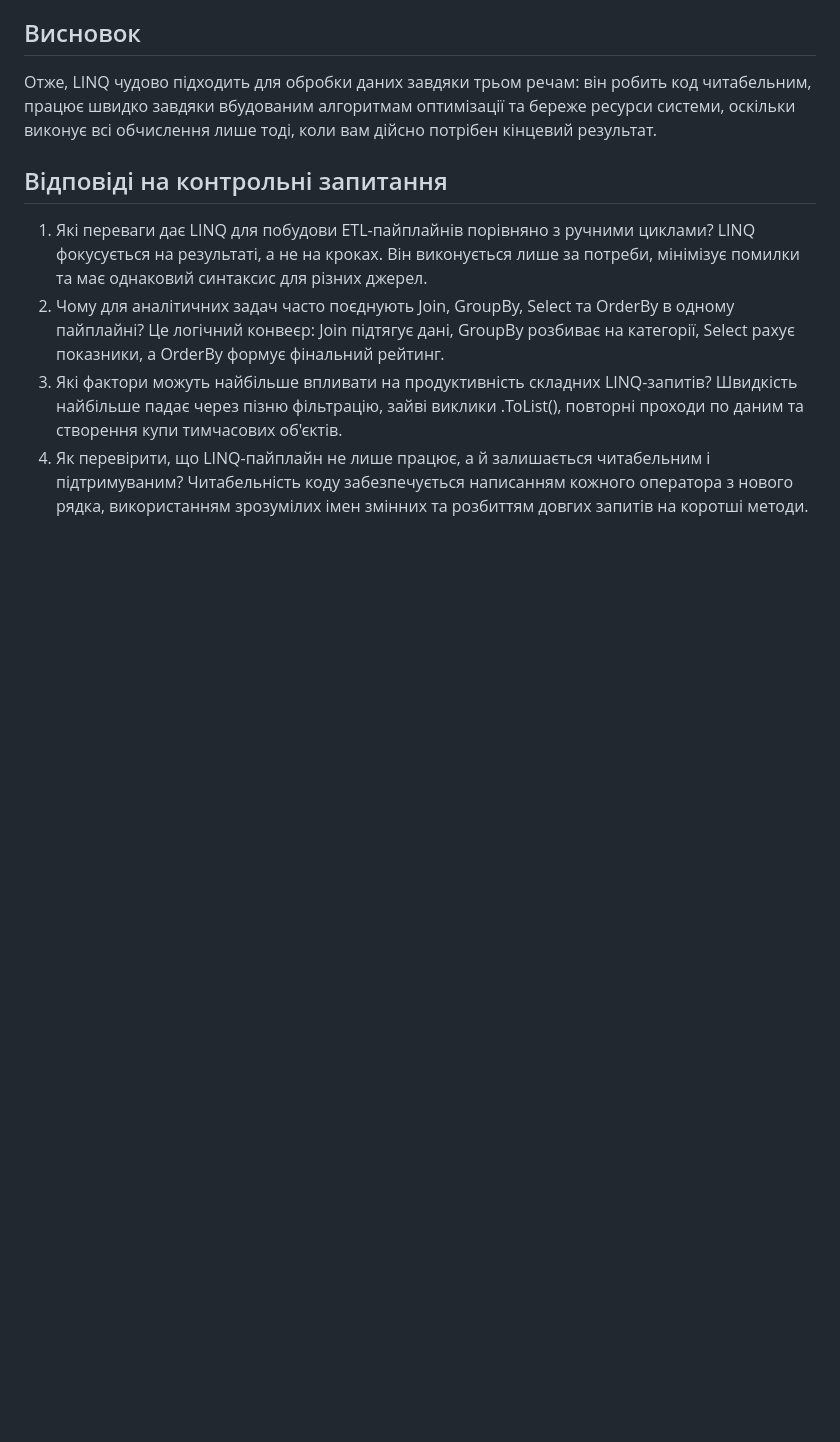
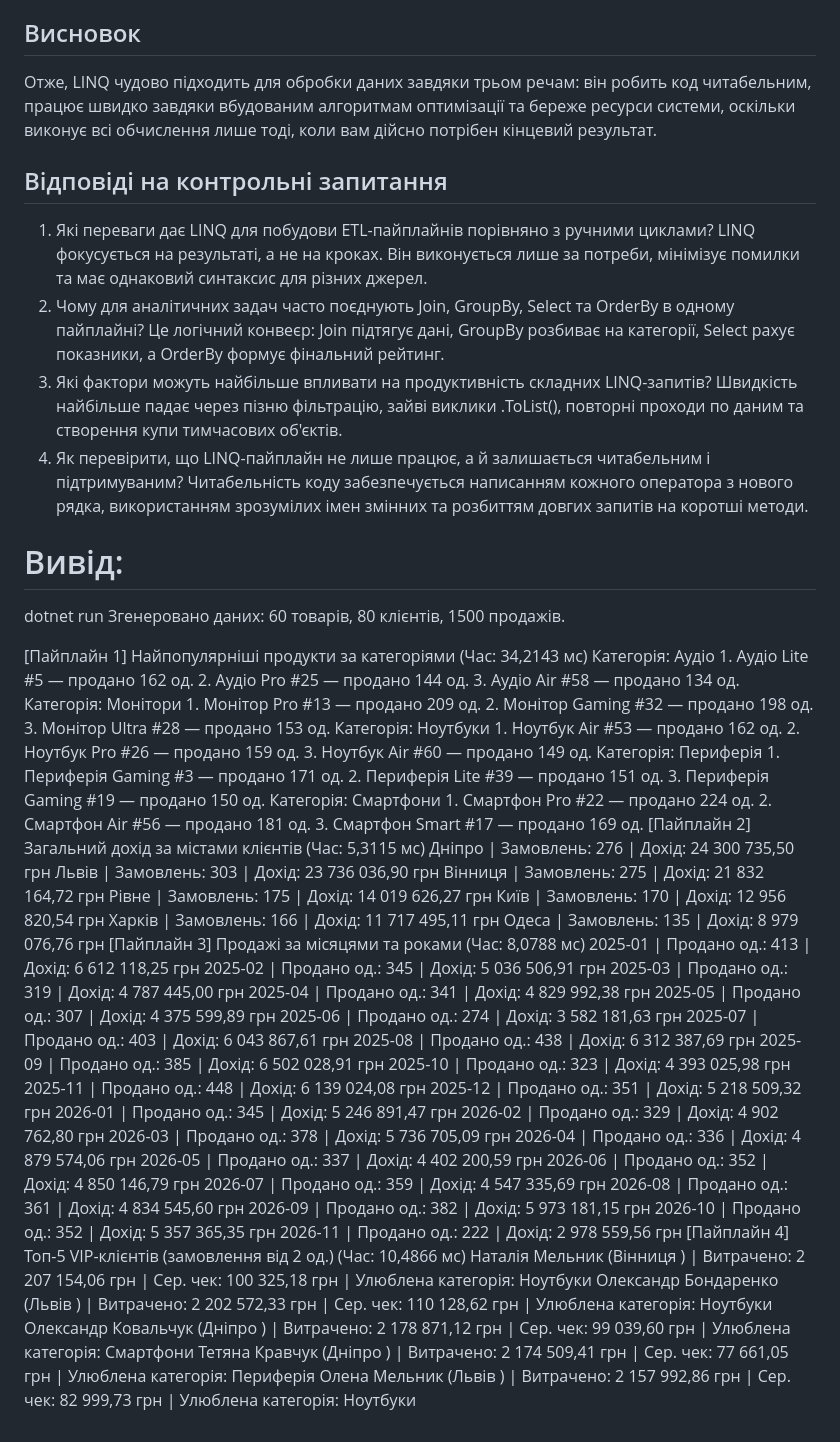
Before and after one commit to ddisskrri52/OOP-Stoliarchuk, a Markdown page: IndependentWork17/README.md, the part around the change. GitHub-like rendering; blank space fills up the shorter version.

```diff
--- a/IndependentWork17/README.md
+++ b/IndependentWork17/README.md
@@ -67,3 +67,66 @@ LINQ фокусується на результаті, а не на кроках
 4. Як перевірити, що LINQ-пайплайн не лише працює, а й залишається читабельним і
 підтримуваним?
 Читабельність коду забезпечується написанням кожного оператора з нового рядка, використанням зрозумілих імен змінних та розбиттям довгих запитів на коротші методи.
+# Вивід:
+dotnet run
+Згенеровано даних: 60 товарів, 80 клієнтів, 1500 продажів.
+
+[Пайплайн 1] Найпопулярніші продукти за категоріями (Час: 34,2143 мс)
+  Категорія: Аудіо
+    1. Аудіо Lite #5 — продано 162 од.
+    2. Аудіо Pro #25 — продано 144 од.
+    3. Аудіо Air #58 — продано 134 од.
+  Категорія: Монітори
+    1. Монітор Pro #13 — продано 209 од.
+    2. Монітор Gaming #32 — продано 198 од.
+    3. Монітор Ultra #28 — продано 153 од.
+  Категорія: Ноутбуки
+    1. Ноутбук Air #53 — продано 162 од.
+    2. Ноутбук Pro #26 — продано 159 од.
+    3. Ноутбук Air #60 — продано 149 од.
+  Категорія: Периферія
+    1. Периферія Gaming #3 — продано 171 од.
+    2. Периферія Lite #39 — продано 151 од.
+    3. Периферія Gaming #19 — продано 150 од.
+  Категорія: Смартфони
+    1. Смартфон Pro #22 — продано 224 од.
+    2. Смартфон Air #56 — продано 181 од.
+    3. Смартфон Smart #17 — продано 169 од.
+[Пайплайн 2] Загальний дохід за містами клієнтів (Час: 5,3115 мс)
+  Дніпро     | Замовлень:  276 | Дохід:  24 300 735,50 грн
+  Львів      | Замовлень:  303 | Дохід:  23 736 036,90 грн
+  Вінниця    | Замовлень:  275 | Дохід:  21 832 164,72 грн
+  Рівне      | Замовлень:  175 | Дохід:  14 019 626,27 грн
+  Київ       | Замовлень:  170 | Дохід:  12 956 820,54 грн
+  Харків     | Замовлень:  166 | Дохід:  11 717 495,11 грн
+  Одеса      | Замовлень:  135 | Дохід:   8 979 076,76 грн
+[Пайплайн 3] Продажі за місяцями та роками (Час: 8,0788 мс)
+  2025-01 | Продано од.:   413 | Дохід:   6 612 118,25 грн
+  2025-02 | Продано од.:   345 | Дохід:   5 036 506,91 грн
+  2025-03 | Продано од.:   319 | Дохід:   4 787 445,00 грн
+  2025-04 | Продано од.:   341 | Дохід:   4 829 992,38 грн
+  2025-05 | Продано од.:   307 | Дохід:   4 375 599,89 грн
+  2025-06 | Продано од.:   274 | Дохід:   3 582 181,63 грн
+  2025-07 | Продано од.:   403 | Дохід:   6 043 867,61 грн
+  2025-08 | Продано од.:   438 | Дохід:   6 312 387,69 грн
+  2025-09 | Продано од.:   385 | Дохід:   6 502 028,91 грн
+  2025-10 | Продано од.:   323 | Дохід:   4 393 025,98 грн
+  2025-11 | Продано од.:   448 | Дохід:   6 139 024,08 грн
+  2025-12 | Продано од.:   351 | Дохід:   5 218 509,32 грн
+  2026-01 | Продано од.:   345 | Дохід:   5 246 891,47 грн
+  2026-02 | Продано од.:   329 | Дохід:   4 902 762,80 грн
+  2026-03 | Продано од.:   378 | Дохід:   5 736 705,09 грн
+  2026-04 | Продано од.:   336 | Дохід:   4 879 574,06 грн
+  2026-05 | Продано од.:   337 | Дохід:   4 402 200,59 грн
+  2026-06 | Продано од.:   352 | Дохід:   4 850 146,79 грн
+  2026-07 | Продано од.:   359 | Дохід:   4 547 335,69 грн
+  2026-08 | Продано од.:   361 | Дохід:   4 834 545,60 грн
+  2026-09 | Продано од.:   382 | Дохід:   5 973 181,15 грн
+  2026-10 | Продано од.:   352 | Дохід:   5 357 365,35 грн
+  2026-11 | Продано од.:   222 | Дохід:   2 978 559,56 грн
+[Пайплайн 4] Топ-5 VIP-клієнтів (замовлення від 2 од.) (Час: 10,4866 мс)
+  Наталія Мельник      (Вінниця ) | Витрачено: 2 207 154,06 грн | Сер. чек: 100 325,18 грн | Улюблена категорія: Ноутбуки
+  Олександр Бондаренко (Львів   ) | Витрачено: 2 202 572,33 грн | Сер. чек: 110 128,62 грн | Улюблена категорія: Ноутбуки
+  Олександр Ковальчук  (Дніпро  ) | Витрачено: 2 178 871,12 грн | Сер. чек:  99 039,60 грн | Улюблена категорія: Смартфони
+  Тетяна Кравчук       (Дніпро  ) | Витрачено: 2 174 509,41 грн | Сер. чек:  77 661,05 грн | Улюблена категорія: Периферія
+  Олена Мельник        (Львів   ) | Витрачено: 2 157 992,86 грн | Сер. чек:  82 999,73 грн | Улюблена категорія: Ноутбуки
```
Also changed, not shown: IndependentWork18/README.md (added, +18 -0 lines), IndependentWork18/image.png (added), 4 other files.
